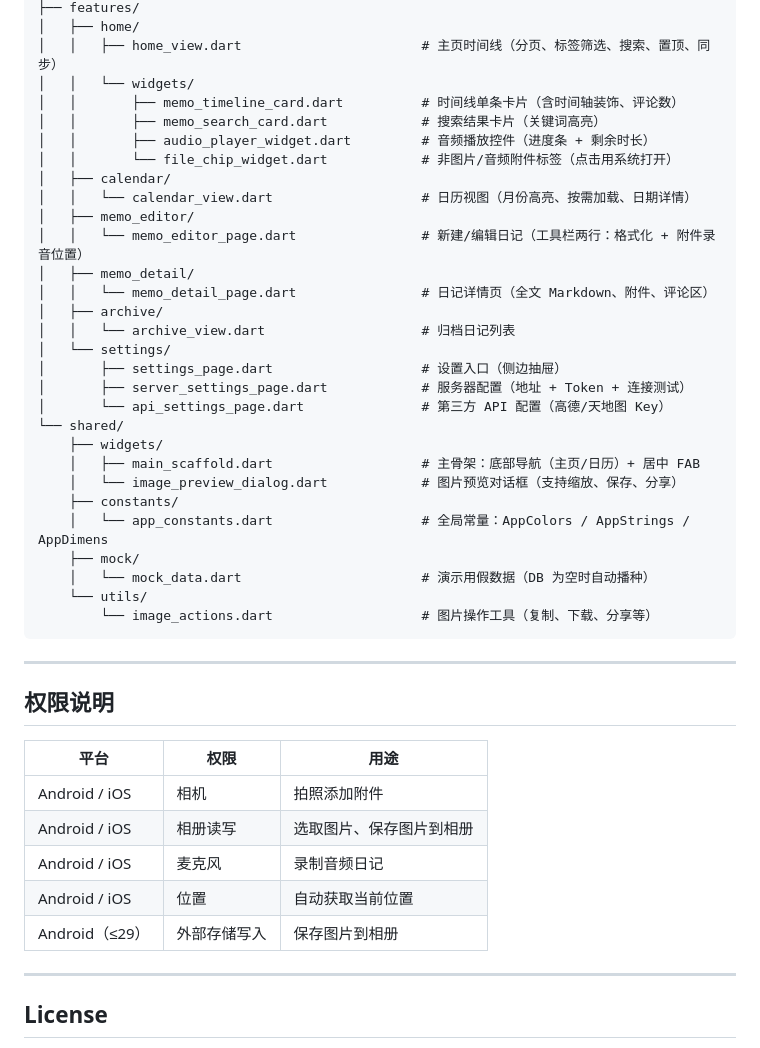
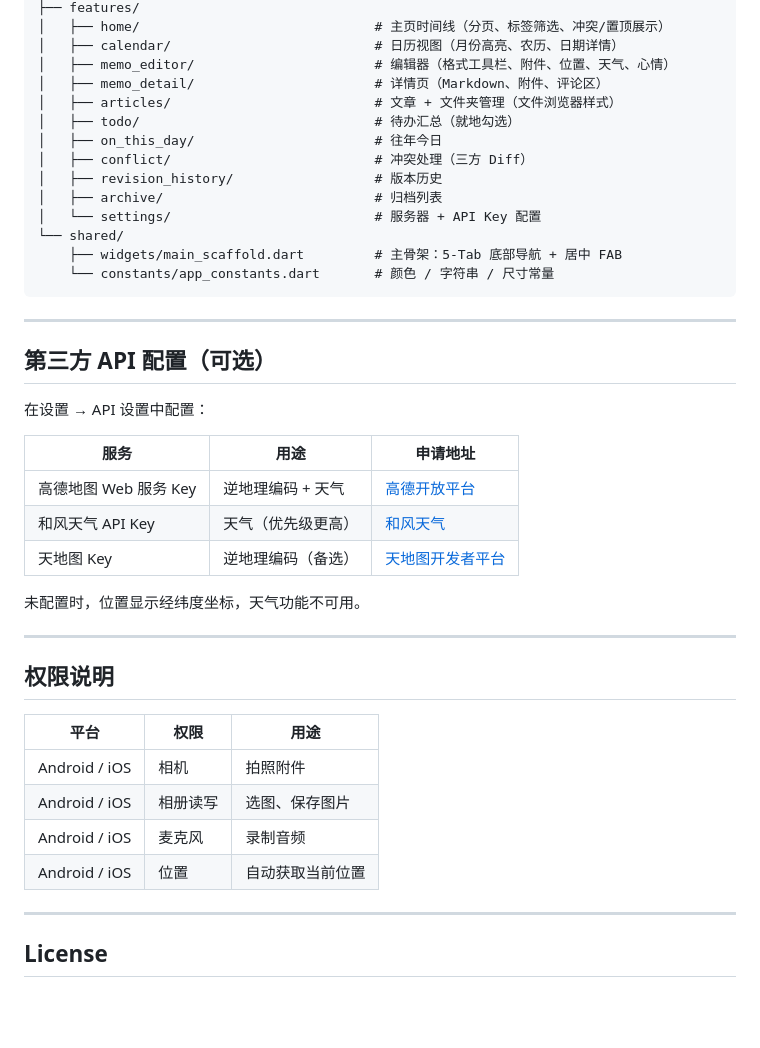
Before and after one commit to CXBss/IsleLog, a Markdown page: README.md, the part around one of its changes. Rendered like a GitHub page; blank space fills up the shorter version.

````diff
--- a/README.md
+++ b/README.md
@@ -142,34 +97,33 @@ lib/
 ├── features/
-│   ├── home/
-│   │   ├── home_view.dart                       # 主页时间线（分页、标签筛选、搜索、置顶、同步）
-│   │   └── widgets/
-│   │       ├── memo_timeline_card.dart          # 时间线单条卡片（含时间轴装饰、评论数）
-│   │       ├── memo_search_card.dart            # 搜索结果卡片（关键词高亮）
-│   │       ├── audio_player_widget.dart         # 音频播放控件（进度条 + 剩余时长）
-│   │       └── file_chip_widget.dart            # 非图片/音频附件标签（点击用系统打开）
-│   ├── calendar/
-│   │   └── calendar_view.dart                   # 日历视图（月份高亮、按需加载、日期详情）
-│   ├── memo_editor/
-│   │   └── memo_editor_page.dart                # 新建/编辑日记（工具栏两行：格式化 + 附件录音位置）
-│   ├── memo_detail/
-│   │   └── memo_detail_page.dart                # 日记详情页（全文 Markdown、附件、评论区）
-│   ├── archive/
-│   │   └── archive_view.dart                    # 归档日记列表
-│   └── settings/
-│       ├── settings_page.dart                   # 设置入口（侧边抽屉）
-│       ├── server_settings_page.dart            # 服务器配置（地址 + Token + 连接测试）
-│       └── api_settings_page.dart               # 第三方 API 配置（高德/天地图 Key）
+│   ├── home/                              # 主页时间线（分页、标签筛选、冲突/置顶展示）
+│   ├── calendar/                          # 日历视图（月份高亮、农历、日期详情）
+│   ├── memo_editor/                       # 编辑器（格式工具栏、附件、位置、天气、心情）
+│   ├── memo_detail/                       # 详情页（Markdown、附件、评论区）
+│   ├── articles/                          # 文章 + 文件夹管理（文件浏览器样式）
+│   ├── todo/                              # 待办汇总（就地勾选）
+│   ├── on_this_day/                       # 往年今日
+│   ├── conflict/                          # 冲突处理（三方 Diff）
+│   ├── revision_history/                  # 版本历史
+│   ├── archive/                           # 归档列表
+│   └── settings/                          # 服务器 + API Key 配置
 └── shared/
-    ├── widgets/
-    │   ├── main_scaffold.dart                   # 主骨架：底部导航（主页/日历）+ 居中 FAB
-    │   └── image_preview_dialog.dart            # 图片预览对话框（支持缩放、保存、分享）
-    ├── constants/
-    │   └── app_constants.dart                   # 全局常量：AppColors / AppStrings / AppDimens
-    ├── mock/
-    │   └── mock_data.dart                       # 演示用假数据（DB 为空时自动播种）
-    └── utils/
-        └── image_actions.dart                   # 图片操作工具（复制、下载、分享等）
+    ├── widgets/main_scaffold.dart         # 主骨架：5-Tab 底部导航 + 居中 FAB
+    └── constants/app_constants.dart       # 颜色 / 字符串 / 尺寸常量
 ```
+
+---
+
+## 第三方 API 配置（可选）
+
+在设置 → API 设置中配置：
+
+| 服务 | 用途 | 申请地址 |
+|------|------|------|
+| 高德地图 Web 服务 Key | 逆地理编码 + 天气 | [高德开放平台](https://lbs.amap.com/) |
+| 和风天气 API Key | 天气（优先级更高） | [和风天气](https://dev.qweather.com/) |
+| 天地图 Key | 逆地理编码（备选） | [天地图开发者平台](https://uums.tianditu.gov.cn/) |
+
+未配置时，位置显示经纬度坐标，天气功能不可用。
 
 ---
 
@@ -177,11 +131,10 @@ lib/
 
 | 平台 | 权限 | 用途 |
 |------|------|------|
-| Android / iOS | 相机 | 拍照添加附件 |
-| Android / iOS | 相册读写 | 选取图片、保存图片到相册 |
-| Android / iOS | 麦克风 | 录制音频日记 |
+| Android / iOS | 相机 | 拍照附件 |
+| Android / iOS | 相册读写 | 选图、保存图片 |
+| Android / iOS | 麦克风 | 录制音频 |
 | Android / iOS | 位置 | 自动获取当前位置 |
-| Android（≤29）| 外部存储写入 | 保存图片到相册 |
 
 ---
 
````
Also changed, not shown: other parts of README.md (+35 -80 lines).
